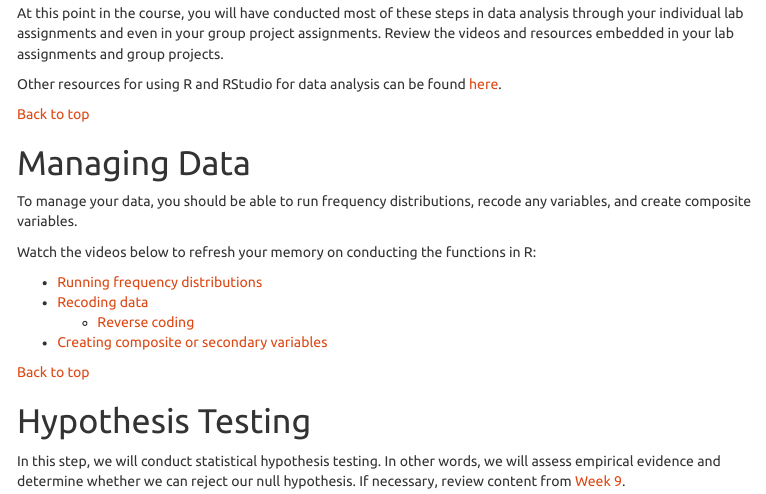
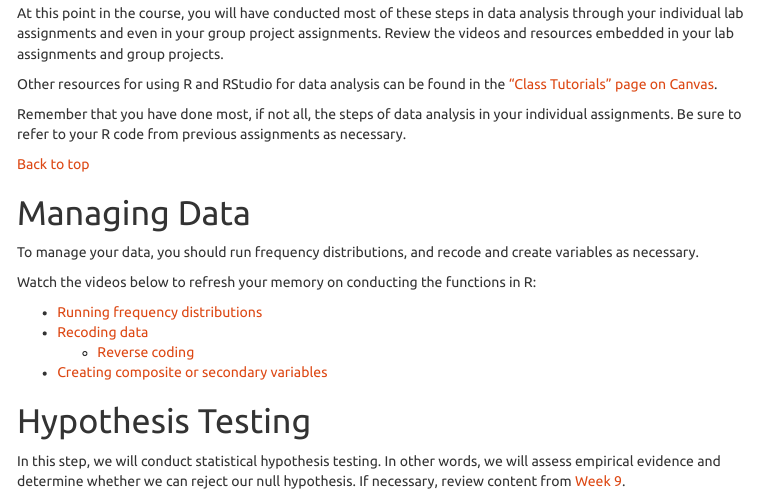
Before and after one commit to yesuncomm/comm3710_fall2020, an R Markdown document (week10.Rmd): the page in a window 1100 px wide, from 360 px down. The pictures show the output file week10.html that the author committed with the source, opened offline; menus at the side of the page are left out.

Commit message:
Add files via upload

```diff
--- a/week10.Rmd
+++ b/week10.Rmd
@@ -24,12 +24,14 @@ urlcolor: blue
 
 At this point in the course, you will have conducted most of these steps in data analysis through your individual lab assignments and even in your group project assignments. Review the videos and resources embedded in your lab assignments and group projects.
 
-Other resources for using R and RStudio for data analysis can be found [here](https://rpubs.com/yesun/Comm3710_helpwithR).
+Other resources for using R and RStudio for data analysis can be found in the ["Class Tutorials" page on Canvas](https://utah.instructure.com/courses/685329/pages/class-tutorials?module_item_id=14240062).
+
+Remember that you have done most, if not all, the steps of data analysis in your individual assignments. Be sure to refer to your R code from previous assignments as necessary.
 
 <a href="#top">Back to top</a>
 
 # Managing Data
-To manage your data, you should be able to run frequency distributions, recode any variables, and create composite variables.
+To manage your data, you should run frequency distributions, and recode and create variables as necessary.
 
 Watch the videos below to refresh your memory on conducting the functions in R:
 
@@ -38,10 +40,9 @@ Watch the videos below to refresh your memory on conducting the functions in R:
    - [Reverse coding](https://youtu.be/b9Bh3K5bi0I?t=725)
 - [Creating composite or secondary variables](https://youtu.be/b9Bh3K5bi0I?t=994)
 
-<a href="#top">Back to top</a>
 
 # Hypothesis Testing
-In this step, we will conduct statistical hypothesis testing. In other words, we will assess empirical evidence and determine whether we can reject our null hypothesis. If necessary, review content from [Week 9](https://yesuncomm.github.io/comm3710_fall2020/week9.html).
+In this step, we will conduct statistical hypothesis testing. In other words, we will assess empirical evidence and determine whether we can reject our null hypothesis. If necessary, review content from [Week 9](https://yesuncomm.github.io/comm3710/week9.html).
 
 Then, watch this [video](https://youtu.be/08uylSp-CuI) about hypothesis testing.
 
```
Also changed, not shown: week10.html.
